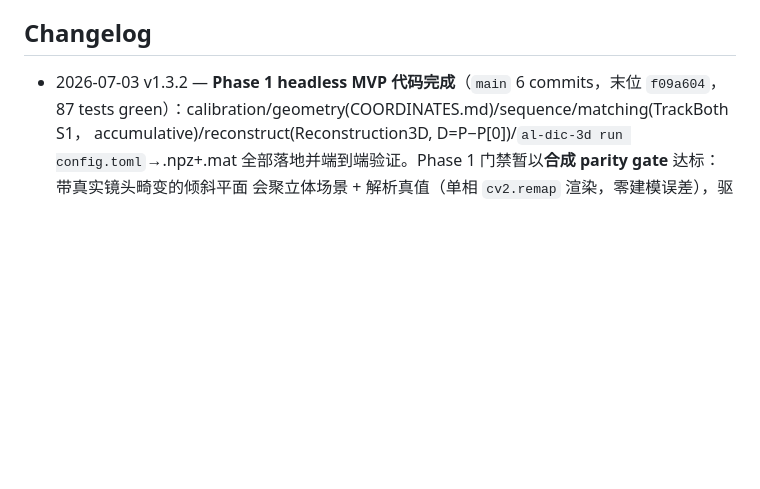
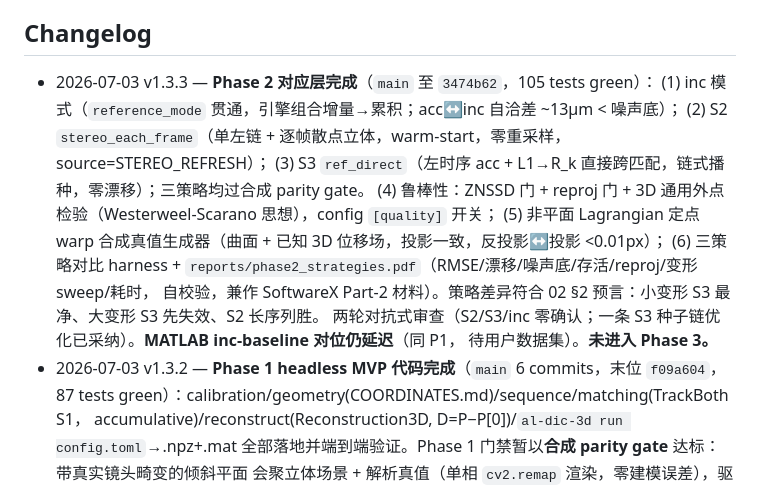
Before and after one commit to zachtong/pyALDIC-3D, a Markdown page: docs/architecture/00_INDEX.md, the part around the change. Drawn GitHub-style; blank space fills up the shorter version.

Commit message:
docs(index): log Phase-2 correspondence-layer completion (v1.3.3)
Phase-gate discipline: record the Phase 2 milestone in the 00_INDEX changelog.
Incremental mode + S2/S3 strategies + robustness gates + non-planar Lagrangian
ground-truth generator + tri-strategy comparison (reports/phase2_strategies.pdf),
105 tests green. acc-vs-inc self-consistency holds below the noise floor; the
MATLAB incremental-baseline parity stays deferred until the user's dataset.
Not starting Phase 3.

```diff
--- a/docs/architecture/00_INDEX.md
+++ b/docs/architecture/00_INDEX.md
@@ -63,6 +63,16 @@
 
 ## Changelog
 
+- 2026-07-03 v1.3.3 — **Phase 2 对应层完成**（`main` 至 `3474b62`，105 tests green）：
+  (1) inc 模式（`reference_mode` 贯通，引擎组合增量→累积；acc↔inc 自洽差 ~13µm < 噪声底）；
+  (2) S2 `stereo_each_frame`（单左链 + 逐帧散点立体，warm-start，零重采样，source=STEREO_REFRESH）；
+  (3) S3 `ref_direct`（左时序 acc + L1→R_k 直接跨匹配，链式播种，零漂移）；三策略均过合成 parity gate。
+  (4) 鲁棒性：ZNSSD 门 + reproj 门 + 3D 通用外点检验（Westerweel-Scarano 思想），config `[quality]` 开关；
+  (5) 非平面 Lagrangian 定点 warp 合成真值生成器（曲面 + 已知 3D 位移场，投影一致，反投影↔投影 <0.01px）；
+  (6) 三策略对比 harness + `reports/phase2_strategies.pdf`（RMSE/漂移/噪声底/存活/reproj/变形 sweep/耗时，
+  自校验，兼作 SoftwareX Part-2 材料）。策略差异符合 02 §2 预言：小变形 S3 最净、大变形 S3 先失效、S2 长序列胜。
+  两轮对抗式审查（S2/S3/inc 零确认；一条 S3 种子链优化已采纳）。**MATLAB inc-baseline 对位仍延迟**（同 P1，
+  待用户数据集）。**未进入 Phase 3。**
 - 2026-07-03 v1.3.2 — **Phase 1 headless MVP 代码完成**（`main` 6 commits，末位 `f09a604`，
   87 tests green）：calibration/geometry(COORDINATES.md)/sequence/matching(TrackBoth S1，
   accumulative)/reconstruct(Reconstruction3D, D=P−P[0])/`al-dic-3d run config.toml`→.npz+.mat
```
